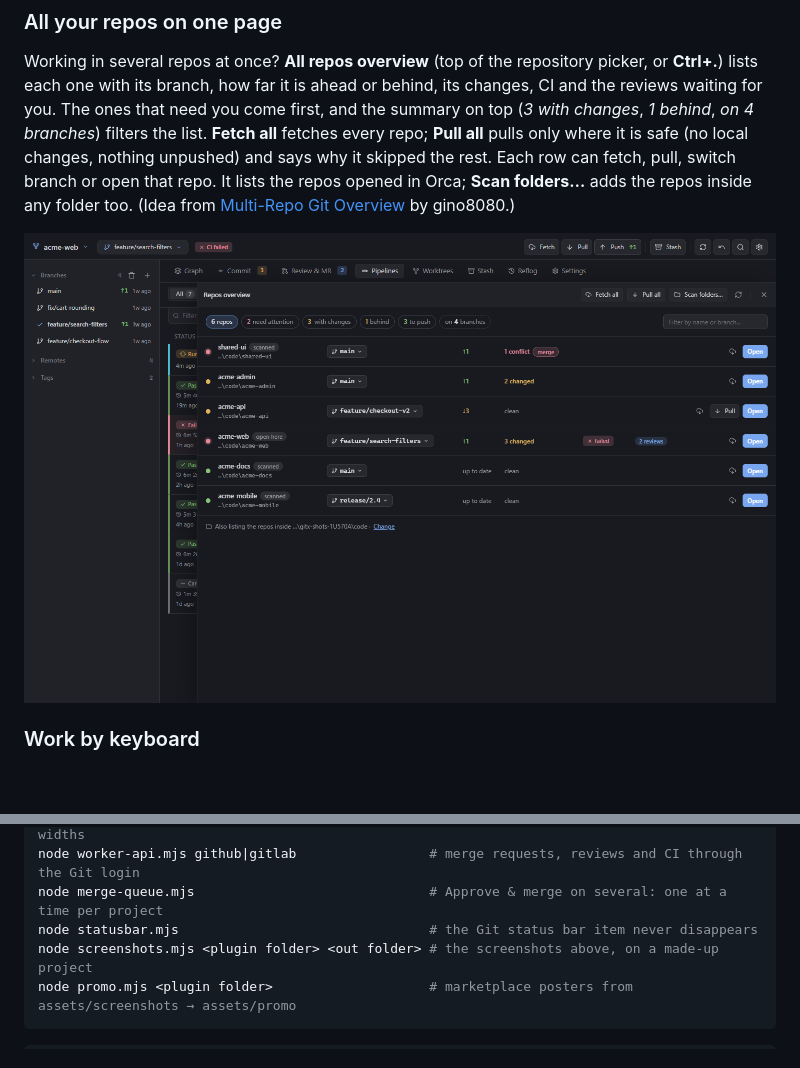
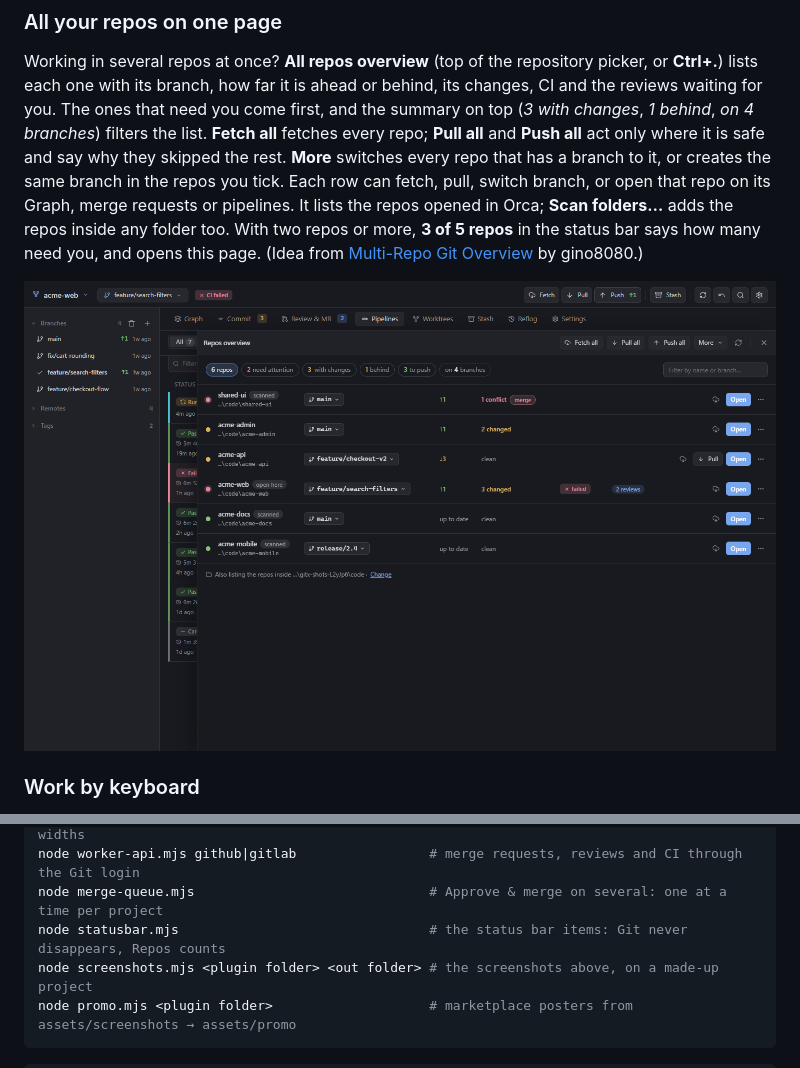
Before and after one commit to KeyLuces/orca-git-extension, a Markdown page: README.md, 2 parts joined by grey strips. GitHub-like rendering; pictures changed too: assets/screenshots/repos-overview.png; blank space fills up the shorter version.

````diff
--- a/README.md
+++ b/README.md
@@ -97,9 +97,11 @@ updates by itself while runs go on, and a click opens the run's jobs and logs.
 Working in several repos at once? **All repos overview** (top of the repository picker, or **Ctrl+.**) lists each
 one with its branch, how far it is ahead or behind, its changes, CI and the reviews waiting for you. The ones that
 need you come first, and the summary on top (*3 with changes*, *1 behind*, *on 4 branches*) filters the list.
-**Fetch all** fetches every repo; **Pull all** pulls only where it is safe (no local changes, nothing unpushed) and
-says why it skipped the rest. Each row can fetch, pull, switch branch or open that repo. It lists the repos
-opened in Orca; **Scan folders…** adds the repos inside any folder too. (Idea from
+**Fetch all** fetches every repo; **Pull all** and **Push all** act only where it is safe and say why they skipped the
+rest. **More** switches every repo that has a branch to it, or creates the same branch in the repos you tick. Each
+row can fetch, pull, switch branch, or open that repo on its Graph, merge requests or pipelines. It lists the repos
+opened in Orca; **Scan folders…** adds the repos inside any folder too. With two repos or more, **3 of 5 repos** in
+the status bar says how many need you, and opens this page. (Idea from
 [Multi-Repo Git Overview](https://github.com/gino8080/orca-git-overview) by gino8080.)
 
 ![Repos overview: every repository with its branch, ahead/behind, changes, CI and reviews](assets/screenshots/repos-overview.png)
@@ -146,7 +148,7 @@ node mobile.mjs <plugin folder> <shots folder>    # phone size, loaded the way O
 node sidebar.mjs <plugin folder> <shots folder>   # the right-sidebar panel at several widths
 node worker-api.mjs github|gitlab                 # merge requests, reviews and CI through the Git login
 node merge-queue.mjs                              # Approve & merge on several: one at a time per project
-node statusbar.mjs                                # the Git status bar item never disappears
+node statusbar.mjs                                # the status bar items: Git never disappears, Repos counts
 node screenshots.mjs <plugin folder> <out folder> # the screenshots above, on a made-up project
 node promo.mjs <plugin folder>                    # marketplace posters from assets/screenshots → assets/promo
 ```
````
Also changed, not shown: assets/promo/repos-overview.png, 8 other files.
